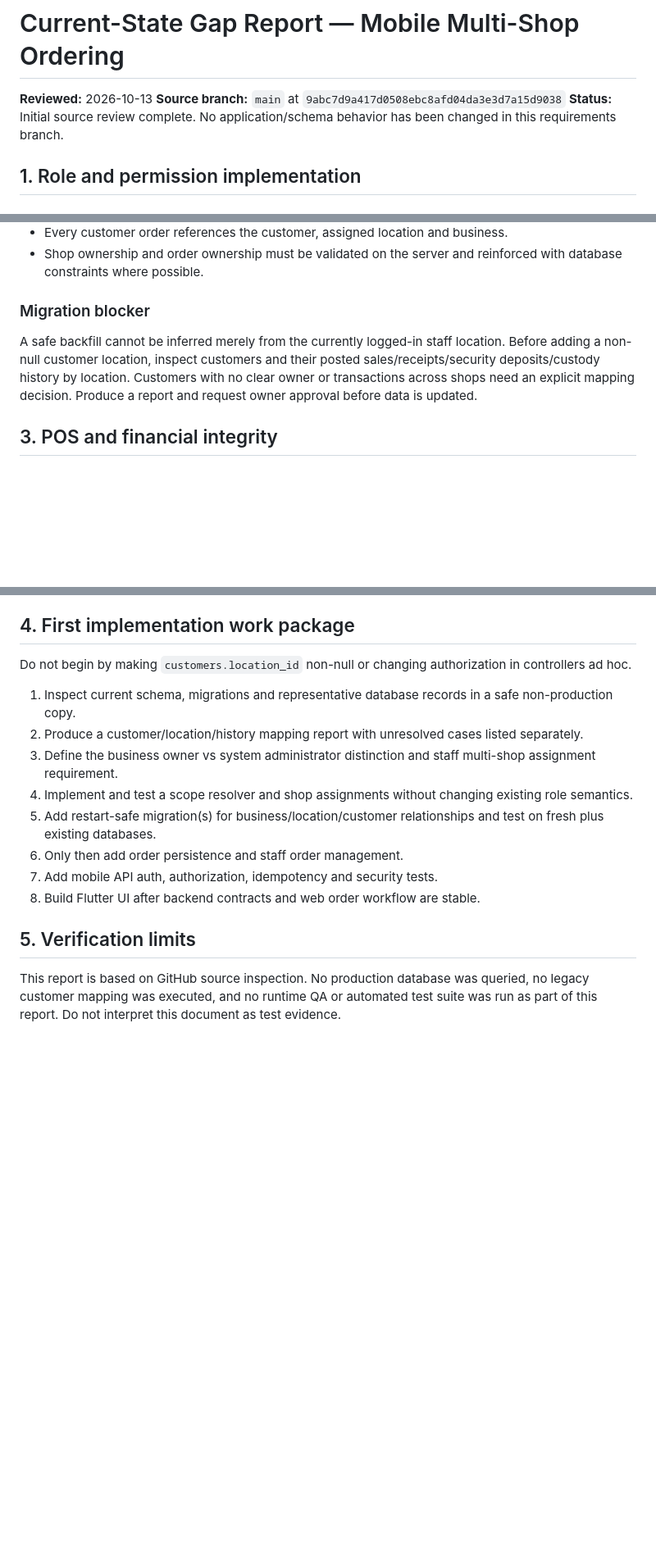
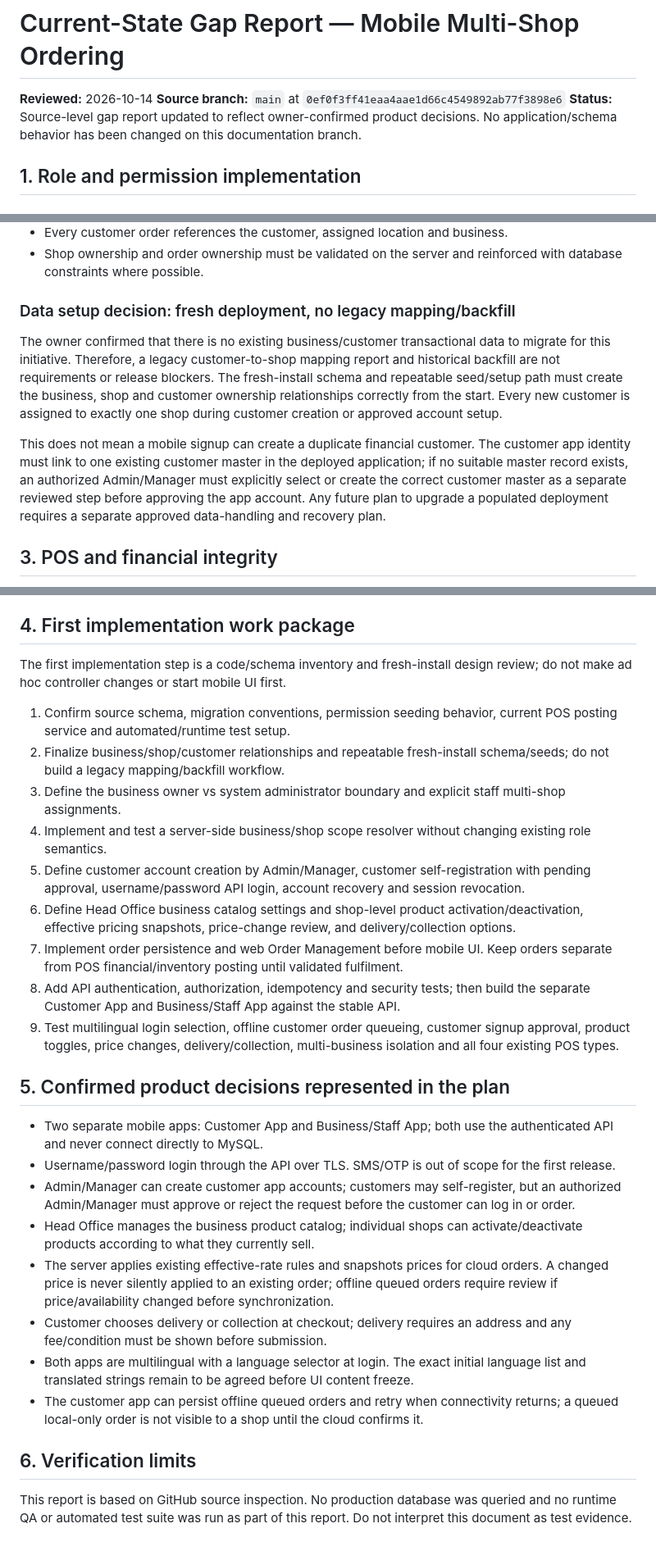
Before and after one commit to Abdulrehman-Malik/LPG2.0, a Markdown page: docs/mobile-multishop/00-current-state-gap-report.md, 3 parts joined by grey strips. Shown at 82% size. Rendered like a GitHub page; blank space fills up the shorter version.

Commit message:
docs: align gap report with confirmed mobile requirements

```diff
--- a/docs/mobile-multishop/00-current-state-gap-report.md
+++ b/docs/mobile-multishop/00-current-state-gap-report.md
@@ -1,8 +1,8 @@
 # Current-State Gap Report — Mobile Multi-Shop Ordering
 
-**Reviewed:** 2026-10-13
-**Source branch:** `main` at `9abc7d9a417d0508ebc8afd04da3e3d7a15d9038`
-**Status:** Initial source review complete. No application/schema behavior has been changed in this requirements branch.
+**Reviewed:** 2026-10-14
+**Source branch:** `main` at `0ef0f3ff41eaa4aae1d66c4549892ab77f3898e6`
+**Status:** Source-level gap report updated to reflect owner-confirmed product decisions. No application/schema behavior has been changed on this documentation branch.
 
 ## 1. Role and permission implementation
 
@@ -55,9 +55,11 @@ Retain the existing role/permission tables and service as the capability layer.
 - Every customer order references the customer, assigned location and business.
 - Shop ownership and order ownership must be validated on the server and reinforced with database constraints where possible.
 
-### Migration blocker
+### Data setup decision: fresh deployment, no legacy mapping/backfill
 
-A safe backfill cannot be inferred merely from the currently logged-in staff location. Before adding a non-null customer location, inspect customers and their posted sales/receipts/security deposits/custody history by location. Customers with no clear owner or transactions across shops need an explicit mapping decision. Produce a report and request owner approval before data is updated.
+The owner confirmed that there is no existing business/customer transactional data to migrate for this initiative. Therefore, a legacy customer-to-shop mapping report and historical backfill are not requirements or release blockers. The fresh-install schema and repeatable seed/setup path must create the business, shop and customer ownership relationships correctly from the start. Every new customer is assigned to exactly one shop during customer creation or approved account setup.
+
+This does not mean a mobile signup can create a duplicate financial customer. The customer app identity must link to one existing customer master in the deployed application; if no suitable master record exists, an authorized Admin/Manager must explicitly select or create the correct customer master as a separate reviewed step before approving the app account. Any future plan to upgrade a populated deployment requires a separate approved data-handling and recovery plan.
 
 ## 3. POS and financial integrity
 
@@ -71,17 +73,29 @@ The existing architecture assigns posting logic to application services and uses
 
 ## 4. First implementation work package
 
-Do not begin by making `customers.location_id` non-null or changing authorization in controllers ad hoc.
+The first implementation step is a code/schema inventory and fresh-install design review; do not make ad hoc controller changes or start mobile UI first.
 
-1. Inspect current schema, migrations and representative database records in a safe non-production copy.
-2. Produce a customer/location/history mapping report with unresolved cases listed separately.
-3. Define the business owner vs system administrator distinction and staff multi-shop assignment requirement.
-4. Implement and test a scope resolver and shop assignments without changing existing role semantics.
-5. Add restart-safe migration(s) for business/location/customer relationships and test on fresh plus existing databases.
-6. Only then add order persistence and staff order management.
-7. Add mobile API auth, authorization, idempotency and security tests.
-8. Build Flutter UI after backend contracts and web order workflow are stable.
+1. Confirm source schema, migration conventions, permission seeding behavior, current POS posting service and automated/runtime test setup.
+2. Finalize business/shop/customer relationships and repeatable fresh-install schema/seeds; do not build a legacy mapping/backfill workflow.
+3. Define the business owner vs system administrator boundary and explicit staff multi-shop assignments.
+4. Implement and test a server-side business/shop scope resolver without changing existing role semantics.
+5. Define customer account creation by Admin/Manager, customer self-registration with pending approval, username/password API login, account recovery and session revocation.
+6. Define Head Office business catalog settings and shop-level product activation/deactivation, effective pricing snapshots, price-change review, and delivery/collection options.
+7. Implement order persistence and web Order Management before mobile UI. Keep orders separate from POS financial/inventory posting until validated fulfilment.
+8. Add API authentication, authorization, idempotency and security tests; then build the separate Customer App and Business/Staff App against the stable API.
+9. Test multilingual login selection, offline customer order queueing, customer signup approval, product toggles, price changes, delivery/collection, multi-business isolation and all four existing POS types.
 
-## 5. Verification limits
+## 5. Confirmed product decisions represented in the plan
 
-This report is based on GitHub source inspection. No production database was queried, no legacy customer mapping was executed, and no runtime QA or automated test suite was run as part of this report. Do not interpret this document as test evidence.
+- Two separate mobile apps: Customer App and Business/Staff App; both use the authenticated API and never connect directly to MySQL.
+- Username/password login through the API over TLS. SMS/OTP is out of scope for the first release.
+- Admin/Manager can create customer app accounts; customers may self-register, but an authorized Admin/Manager must approve or reject the request before the customer can log in or order.
+- Head Office manages the business product catalog; individual shops can activate/deactivate products according to what they currently sell.
+- The server applies existing effective-rate rules and snapshots prices for cloud orders. A changed price is never silently applied to an existing order; offline queued orders require review if price/availability changed before synchronization.
+- Customer chooses delivery or collection at checkout; delivery requires an address and any fee/condition must be shown before submission.
+- Both apps are multilingual with a language selector at login. The exact initial language list and translated strings remain to be agreed before UI content freeze.
+- The customer app can persist offline queued orders and retry when connectivity returns; a queued local-only order is not visible to a shop until the cloud confirms it.
+
+## 6. Verification limits
+
+This report is based on GitHub source inspection. No production database was queried and no runtime QA or automated test suite was run as part of this report. Do not interpret this document as test evidence.
```
